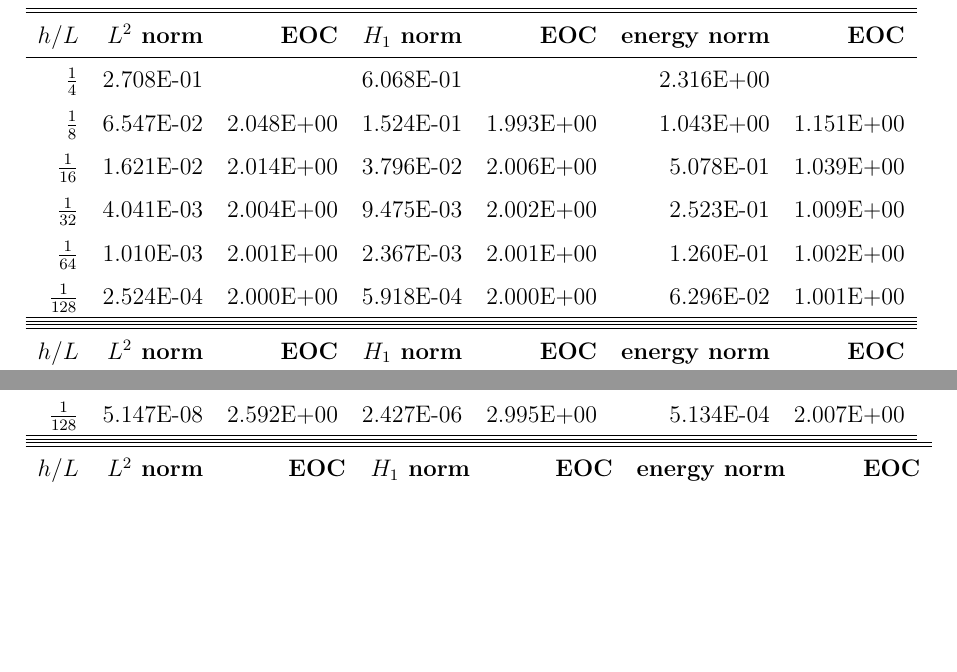
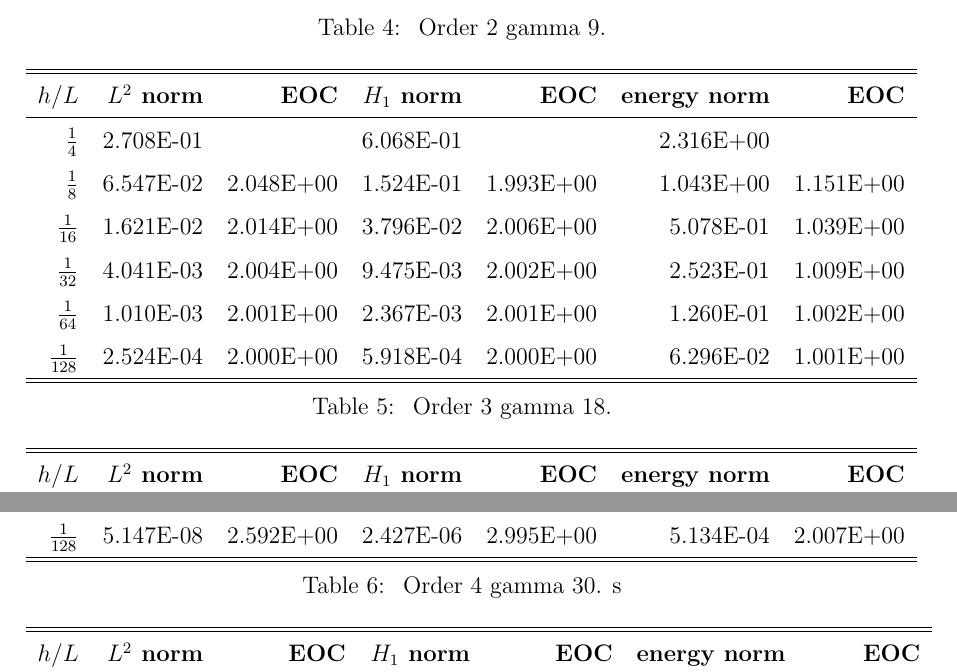
Before and after one commit to isakhammer/master_thesis, a LaTeX document (latex/main.tex, which reads latex/numerical_results.tex): two parts of page 27 of 31, joined at a grey line, cut at the place of the change, the shorter picture padded with empty space. Compiled offline with pdfLaTeX.

Commit message:
Completed caption for every table

```diff
--- a/latex/numerical_results.tex
+++ b/latex/numerical_results.tex
@@ -168,7 +168,7 @@ Illustration can be seen on figure \ref{fig:sol_l2pi_m1_r1} with gamma convergen
 
 % Gammas for L=2pi
 \begin{table}
-  % \caption{\label{tab:ex2_order2} Order 2 gamma 9.}
+  \caption{\label{tab:ex2_order2} Order 2 gamma 9.}
   \begin{tabular}{rrrrrrr}
     \hline\hline
     \textbf{$h/{L} $} & \textbf{$L^2$ norm} & \textbf{EOC} & \textbf{$H_1$ norm} & \textbf{EOC} & \textbf{energy norm} & \textbf{EOC} \\\hline
@@ -182,8 +182,8 @@ Illustration can be seen on figure \ref{fig:sol_l2pi_m1_r1} with gamma convergen
 % \end{table}
 
 % \begin{table}
+  \caption{\label{tab:ex2_order3} Order 3 gamma 18.}
   \begin{tabular}{rrrrrrr}
-  % \caption{\label{tab:ex2_order3} Order 3 gamma 18.}
     \hline\hline
     \textbf{$h/{L} $} & \textbf{$L^2$ norm} & \textbf{EOC} & \textbf{$H_1$ norm} & \textbf{EOC} & \textbf{energy norm} & \textbf{EOC} \\\hline
     $\frac{1}{4}$ & 2.032E-02 &  & 7.678E-02 &  & 5.558E-01 &  \\
@@ -196,7 +196,7 @@ Illustration can be seen on figure \ref{fig:sol_l2pi_m1_r1} with gamma convergen
 % \end{table}
 
 % \begin{table}
-  % \caption{\label{tab:ex2_order4} Order 4 gamma 30. s}
+  \caption{\label{tab:ex2_order4} Order 4 gamma 30. s}
   \begin{tabular}{rrrrrrr}
     \hline\hline
     \textbf{$h/{L} $} & \textbf{$L^2$ norm} & \textbf{EOC} & \textbf{$H_1$ norm} & \textbf{EOC} & \textbf{energy norm} & \textbf{EOC} \\\hline
```
